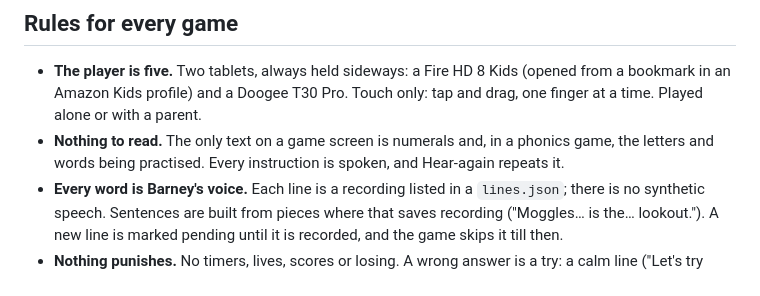
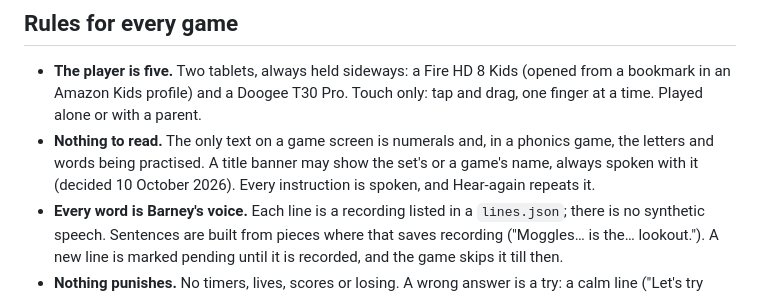
Before and after one commit to barneyfin/mimi-world, a Markdown page: MEEMEE.md, the part around the change. Drawn GitHub-style.

Commit message:
0.6.0, phase 3: the title-banner rule
MEEMEE.md's "Nothing to read" rule now allows a title banner that shows
the set's or a game's name, always spoken with it (decided 10 October
2026). The meemee-world skill says the same: the rule in SKILL.md, and
the banner's look in design.md's type section (design system card:
TitleBanner).

Co-Authored-By: Claude Opus 5.5 <noreply@anthropic.com>
Claude-Session: https://claude.ai/code/session_01FrnA49uEuYZM9nkPQjFZoN

```diff
--- a/MEEMEE.md
+++ b/MEEMEE.md
@@ -18,7 +18,7 @@ One page holds every game (decided 10 October 2026): one bookmark, one approval
 ## Rules for every game
 
 - **The player is five.** Two tablets, always held sideways: a Fire HD 8 Kids (opened from a bookmark in an Amazon Kids profile) and a Doogee T30 Pro. Touch only: tap and drag, one finger at a time. Played alone or with a parent.
-- **Nothing to read.** The only text on a game screen is numerals and, in a phonics game, the letters and words being practised. Every instruction is spoken, and Hear-again repeats it.
+- **Nothing to read.** The only text on a game screen is numerals and, in a phonics game, the letters and words being practised. A title banner may show the set's or a game's name, always spoken with it (decided 10 October 2026). Every instruction is spoken, and Hear-again repeats it.
 - **Every word is Barney's voice.** Each line is a recording listed in a `lines.json`; there is no synthetic speech. Sentences are built from pieces where that saves recording ("Moggles… is the… lookout."). A new line is marked pending until it is recorded, and the game skips it till then.
 - **Nothing punishes.** No timers, lives, scores or losing. A wrong answer is a try: a calm line ("Let's try again."), then a hint after the second try. No red, no buzzer.
 - **The class's way.** Words, diagrams, letter shapes and number sentences match how the child's class teaches them. Check against a homework sheet before calling a game done.
```
Also changed, not shown: 2 other files.
